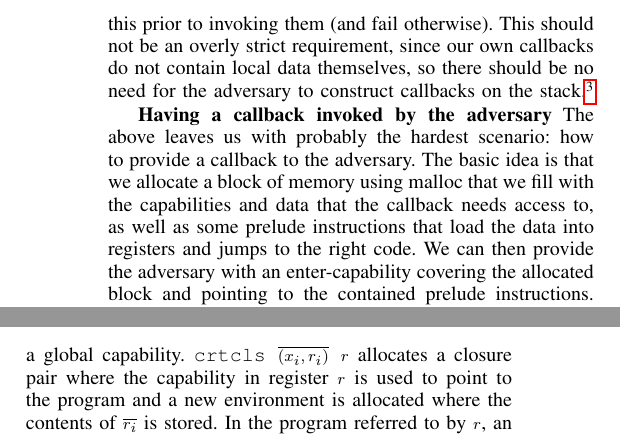
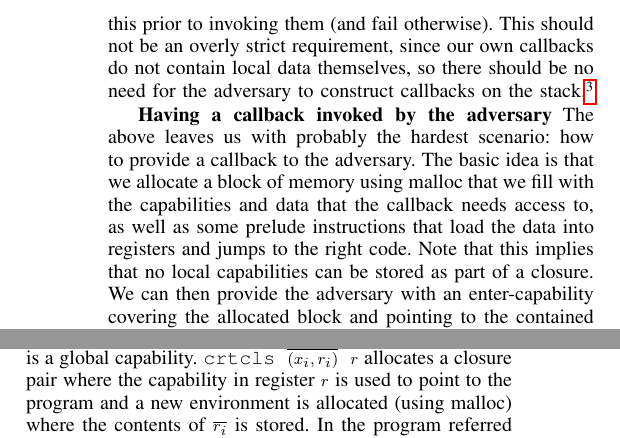
Before and after one commit to dominiquedevriese/capability-machine-reasoning-on-paper, a LaTeX paper (csf-2017/paper.tex): two parts of the columns of page 6 of 13, joined at a grey line, cut so that both start at the same text. Compiled offline with pdfLaTeX; a missing font is replaced by an installed copy or a similar font; a LaTeX package or settings file that is missing is left out.

Commit message:
Some details about closures.

```diff
--- a/csf-2017/paper.tex
+++ b/csf-2017/paper.tex
@@ -1210,7 +1210,8 @@ The above leaves us with probably the hardest scenario: how to provide a
 callback to the adversary. The basic idea is that we allocate a block of memory
 using malloc that we fill with the capabilities and data that the callback needs
 access to, as well as some prelude instructions that load the data into
-registers and jumps to the right code. We can then provide the adversary with an
+registers and jumps to the right code. Note that this implies that no local
+capabilities can be stored as part of a closure. We can then provide the adversary with an
 enter-capability covering the allocated block and pointing to the contained
 prelude instructions. However, the question that remains in this setup is: where
 do we get the stack pointer?
@@ -1253,7 +1254,7 @@ register $r$ has authority over. \texttt{rclear $\var{regSet}$} clears all the
 registers in $\var{regSet}$ \texttt{reqglob $r$} checks whether the word in
 register $r$ is a global capability. \texttt{crtcls $\overline{(x_i,r_i)}$ $r$}
 allocates a closure pair where the capability in register $r$ is used to point
-to the program and a new environment is allocated where the contents of
+to the program and a new environment is allocated (using malloc) where the contents of
 $\overline{r_i}$ is stored. In the program referred to by $r$, an implicit fetch
 happens when an instruction refers to $x_i$.
 
```
